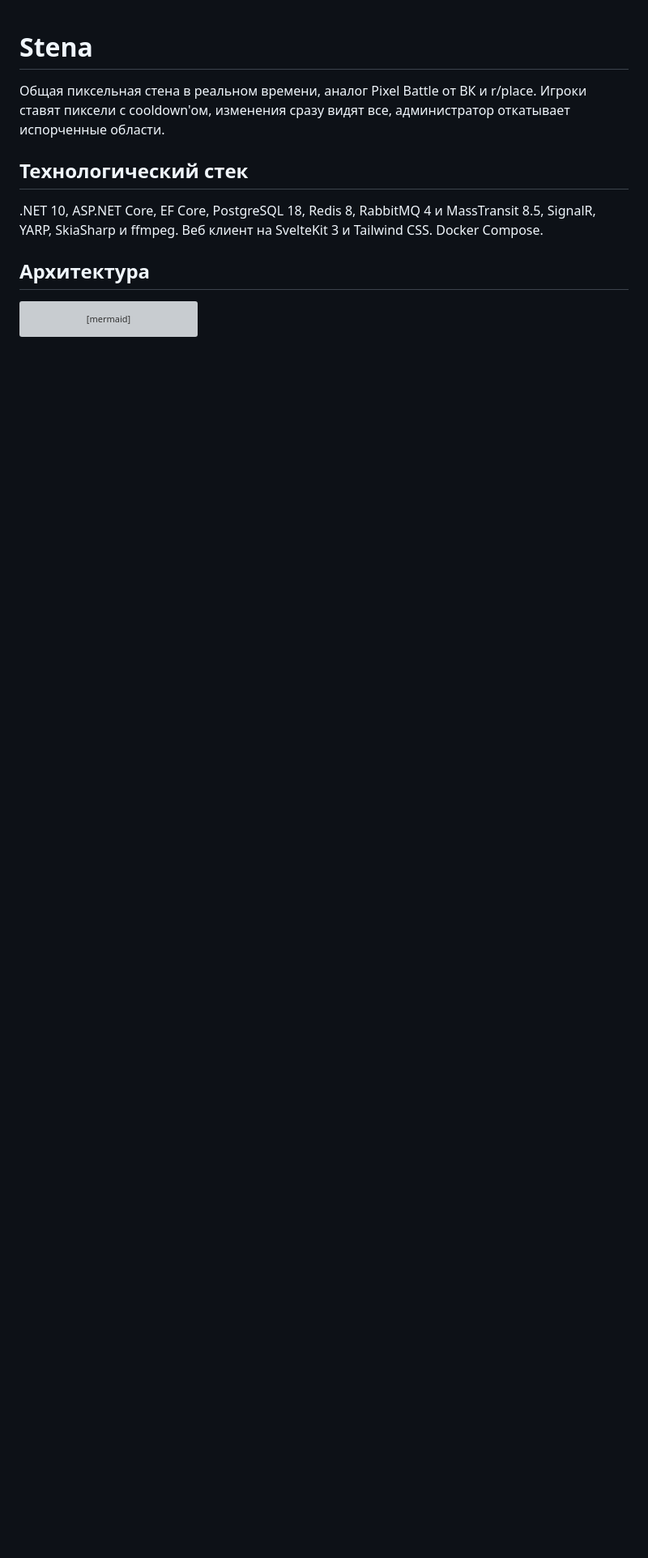
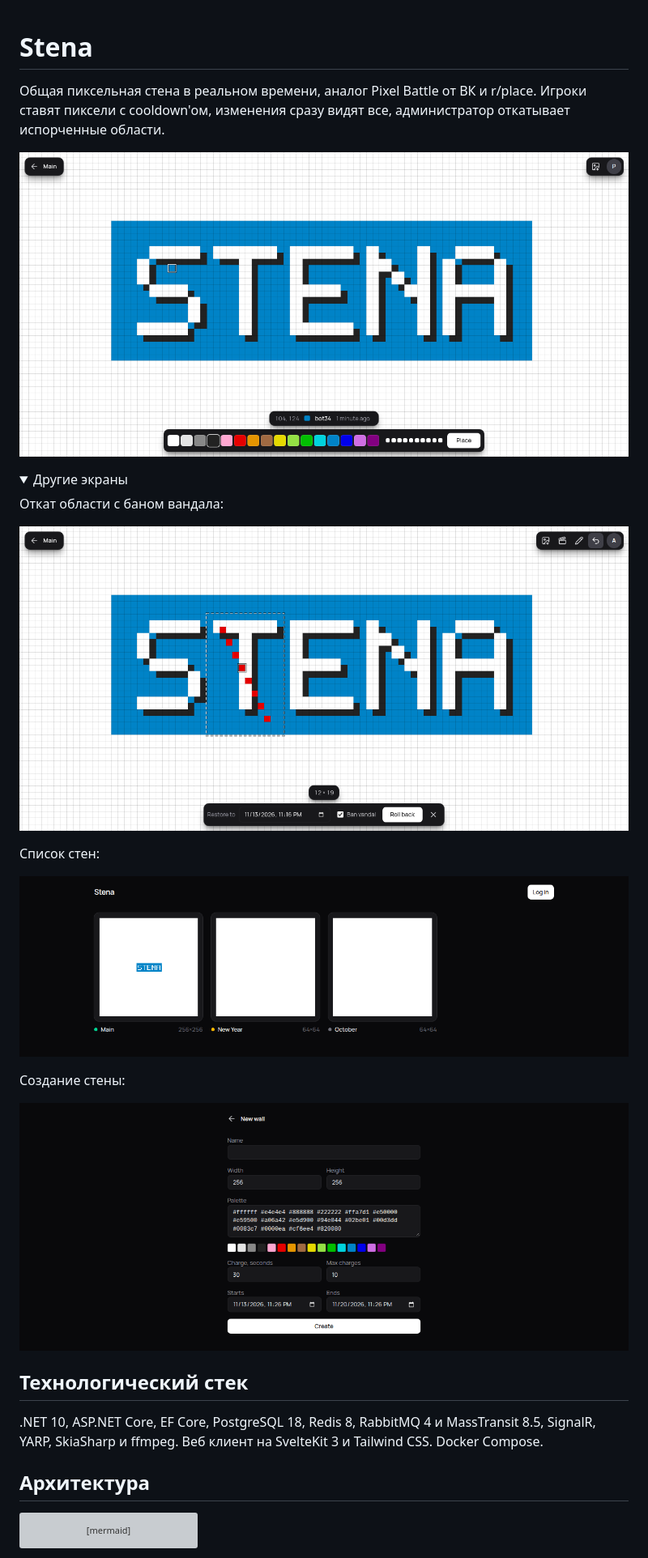
Before and after one commit to chanan-duy/stena, a Markdown page: README.md, the part around the change. Shown at 81% size. Drawn GitHub-style; pictures changed too: docs/img/new-wall.png (added), docs/img/rollback.png (added), docs/img/wall.png (added); folded sections open; blank space fills up the shorter version; grey boxes are pictures that could not be loaded.

Commit message:
docs: add screenshots

```diff
--- a/README.md
+++ b/README.md
@@ -1,6 +1,25 @@
 # Stena
 
 Общая пиксельная стена в реальном времени, аналог Pixel Battle от ВК и r/place. Игроки ставят пиксели с cooldown'ом, изменения сразу видят все, администратор откатывает испорченные области.
+
+![Стена Main: выбран пиксель, внизу его автор, палитра и заряды](docs/img/wall.png)
+
+<details>
+<summary>Другие экраны</summary>
+
+Откат области с баном вандала:
+
+![Администратор выделил область для отката](docs/img/rollback.png)
+
+Список стен:
+
+![Список стен](docs/img/walls.png)
+
+Создание стены:
+
+![Форма новой стены](docs/img/new-wall.png)
+
+</details>
 
 ## Технологический стек
 
```
